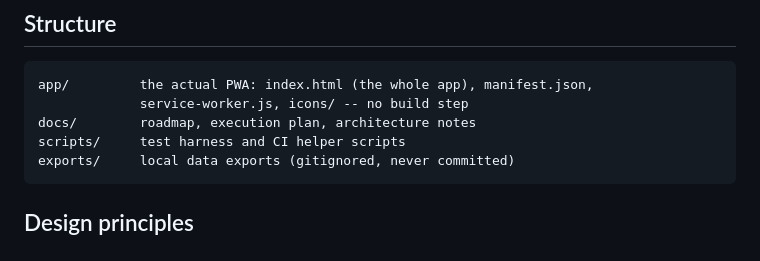
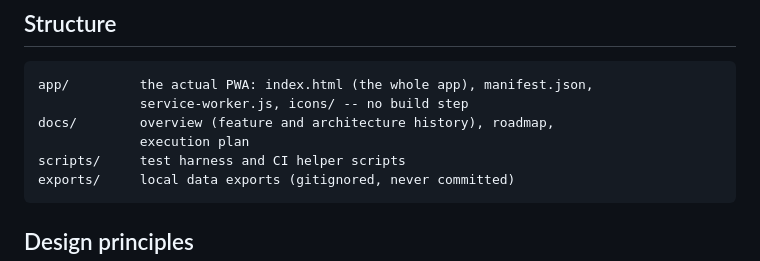
Before and after one commit to skyeberhard/GetFit, a Markdown page: README.md, the part around the change. Rendered like a GitHub page.

Commit message:
README: restore pointer to docs/overview.md
Co-Authored-By: Claude Sonnet 5.5 <noreply@anthropic.com>

````diff
--- a/README.md
+++ b/README.md
@@ -53,7 +53,8 @@ The positioning is a hypothesis, not a launch plan. Before any payment or sync w
 ```
 app/         the actual PWA: index.html (the whole app), manifest.json,
              service-worker.js, icons/ -- no build step
-docs/        roadmap, execution plan, architecture notes
+docs/        overview (feature and architecture history), roadmap,
+             execution plan
 scripts/     test harness and CI helper scripts
 exports/     local data exports (gitignored, never committed)
 ```
````
